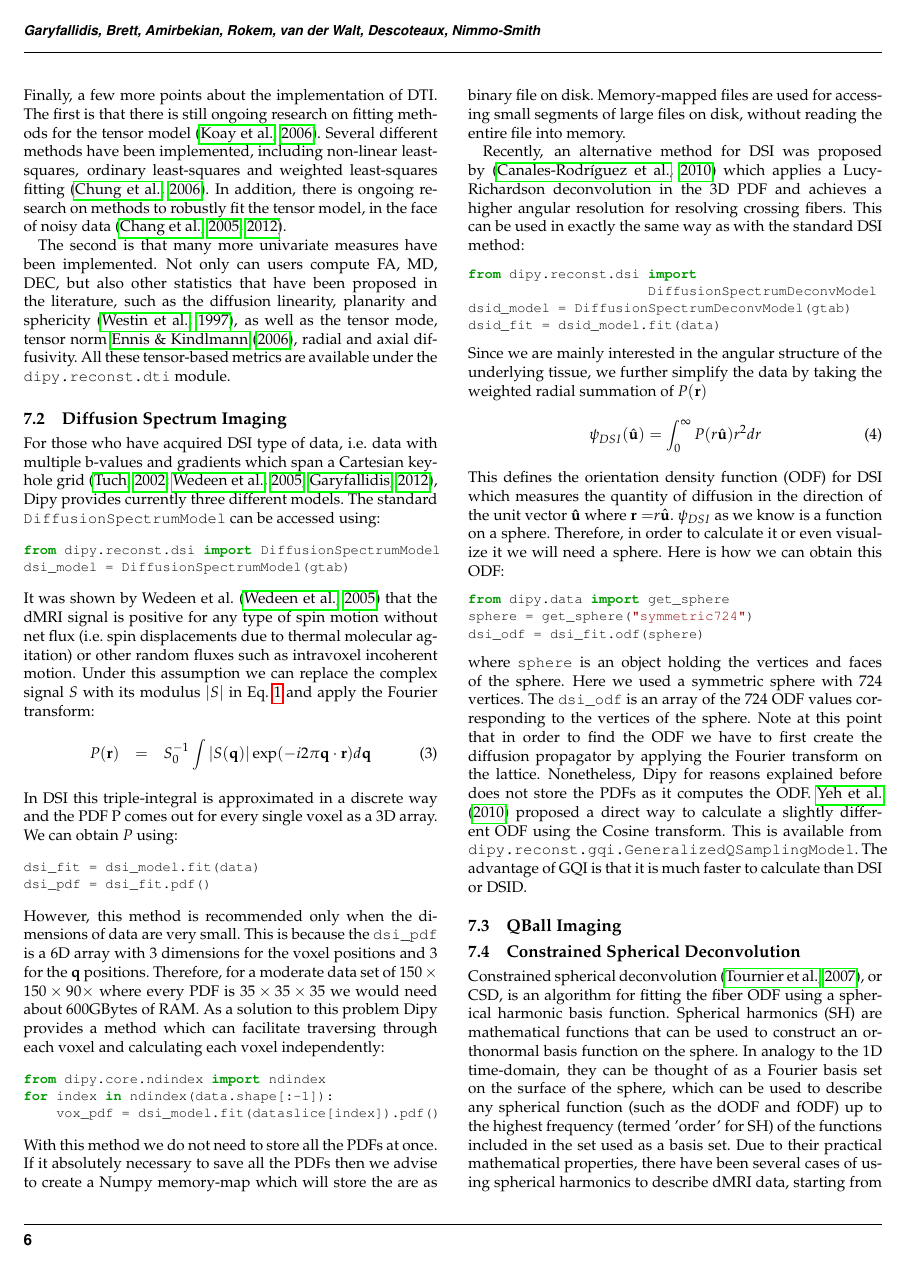
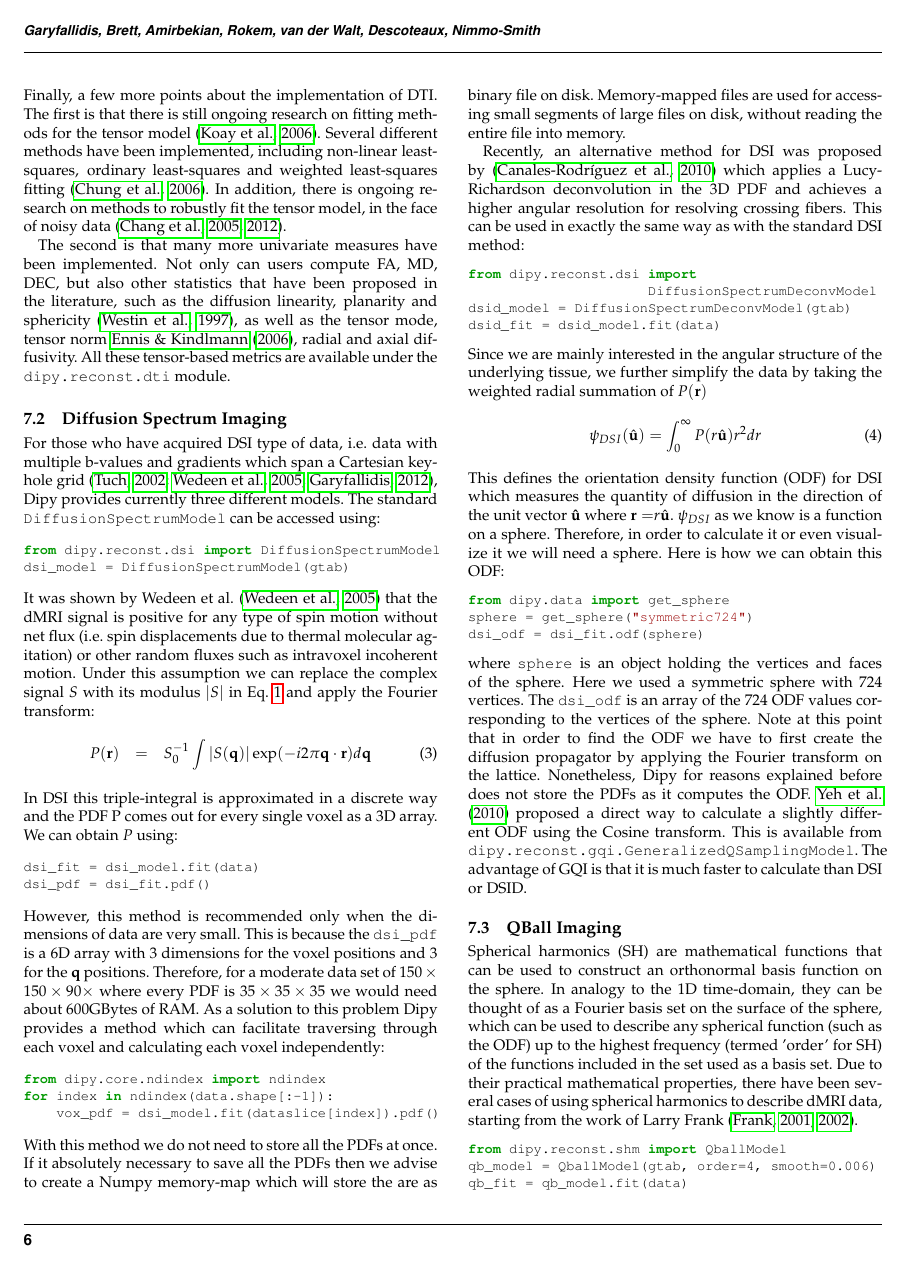
Before and after one commit to arokem/dipy_paper, a LaTeX paper (paper/dipy_paper.tex): page 6 of 10. Compiled offline with pdfLaTeX.

Commit message:
Still on Qball

```diff
--- a/paper/dipy_paper.tex
+++ b/paper/dipy_paper.tex
@@ -405,8 +405,17 @@ where \texttt{sphere} is an object holding the vertices and faces of the sphere.
 
 \subsection{QBall Imaging}
 
+Spherical harmonics (SH) are mathematical functions that can be used to construct an orthonormal basis function on the sphere. In analogy to the 1D time-domain, they can be thought of as a Fourier basis set on the surface of the sphere, which can be used to describe any spherical function (such as the ODF) up to the highest frequency (termed 'order' for SH) of the functions included in the set used as a basis set. Due to their practical mathematical properties, there have been several cases of using spherical harmonics to describe dMRI data, starting from the work of Larry Frank \citep{Frank2001, Frank2002}.
+
+\begin{python}
+from dipy.reconst.shm import QballModel
+qb_model = QballModel(gtab, order=4, smooth=0.006)
+qb_fit = qb_model.fit(data)
+qb_odf = qb_fit.odf(sphere)
+from dipy.reconst.odf import minmax_normalize
+qb_nodf = minmax_normalize(qb_odf)
+\end{python}
 
 
 \subsection{Constrained Spherical Deconvolution}
 
-Constrained spherical deconvolution \citep{tournier-calamante-etal:07}, or CSD, is an algorithm for fitting the fiber ODF using a spherical harmonic basis function. Spherical harmonics (SH) are mathematical functions that can be used to construct an orthonormal basis function on the sphere. In analogy to the 1D time-domain, they can be thought of as a Fourier basis set on the surface of the sphere, which can be used to describe any spherical function (such as the dODF and fODF) up to the highest frequency (termed 'order' for SH) of the functions included in the set used as a basis set. Due to their practical mathematical properties, there have been several cases of using spherical harmonics to describe dMRI data, starting from the work of Larry Frank \citep{Frank2001, Frank2002}. CSD applies two major constraints on the fitting of the fODF. The first is that it applies a non-negativity constraint: fODF values that are smaller than 0 are non-physical and are precluded. The other is that CSD applies a sparseness constraint on the fODF - it assumes that only a few of the fODF values will be larger than 0. Applying these two constraints allows fitting the SH basis set up to very high orders - in essence fitting more parameters than data is present. This is known as 'super-resolution'.
```
Also changed, not shown: code/hardi_reconstructions.py (+19 -14 lines), paper/dipy_paper.tex (5 more changed lines).
